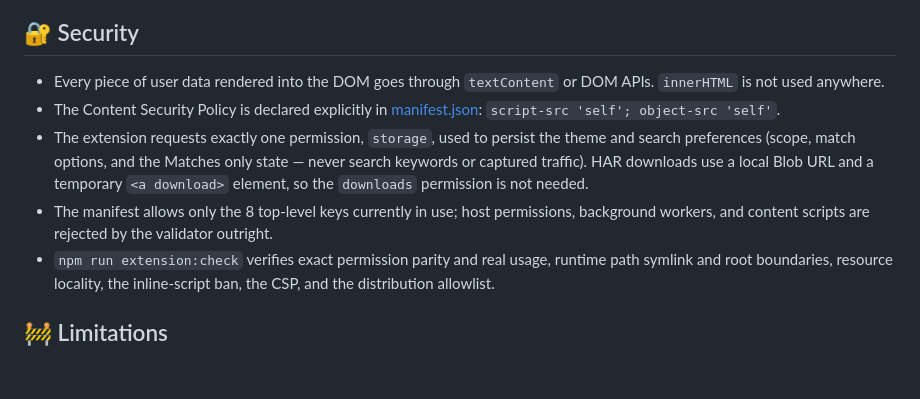
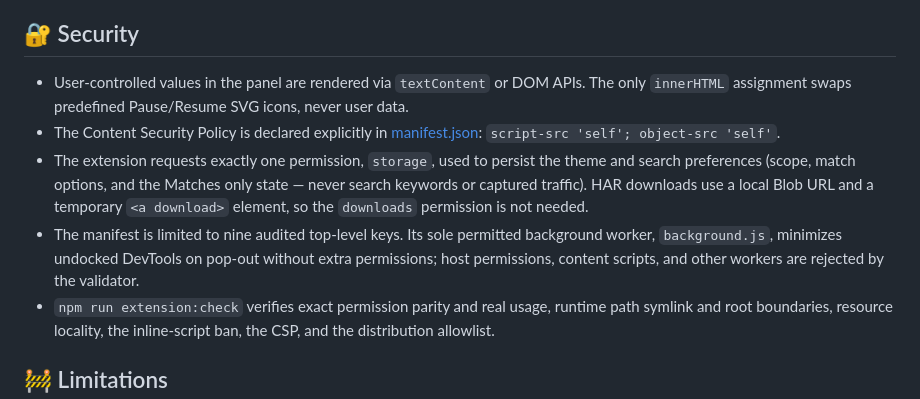
Before and after one commit to himiyosh/network-plus-extension, a Markdown page: README.md, the part around the change. GitHub-like rendering; blank space fills up the shorter version.

Commit message:
docs: correct README security claims
Align the Security section with static SVG icon markup and the audited background worker.

Co-authored-by: Copilot App <223556219+Copilot@users.noreply.github.com>

```diff
--- a/README.md
+++ b/README.md
@@ -319,10 +319,10 @@ Repository conventions, the panel's section layout, XSS rules, and the review to
 
 ## 🔐 Security
 
-- Every piece of user data rendered into the DOM goes through `textContent` or DOM APIs. `innerHTML` is not used anywhere.
+- User-controlled values in the panel are rendered via `textContent` or DOM APIs. The only `innerHTML` assignment swaps predefined Pause/Resume SVG icons, never user data.
 - The Content Security Policy is declared explicitly in [manifest.json](manifest.json): `script-src 'self'; object-src 'self'`.
 - The extension requests exactly one permission, `storage`, used to persist the theme and search preferences (scope, match options, and the Matches only state — never search keywords or captured traffic). HAR downloads use a local Blob URL and a temporary `<a download>` element, so the `downloads` permission is not needed.
-- The manifest allows only the 8 top-level keys currently in use; host permissions, background workers, and content scripts are rejected by the validator outright.
+- The manifest is limited to nine audited top-level keys. Its sole permitted background worker, `background.js`, minimizes undocked DevTools on pop-out without extra permissions; host permissions, content scripts, and other workers are rejected by the validator.
 - `npm run extension:check` verifies exact permission parity and real usage, runtime path symlink and root boundaries, resource locality, the inline-script ban, the CSP, and the distribution allowlist.
 
 ## 🚧 Limitations
```
Also changed, not shown: docs/CHANGELOG.md (+1 -0 lines).
